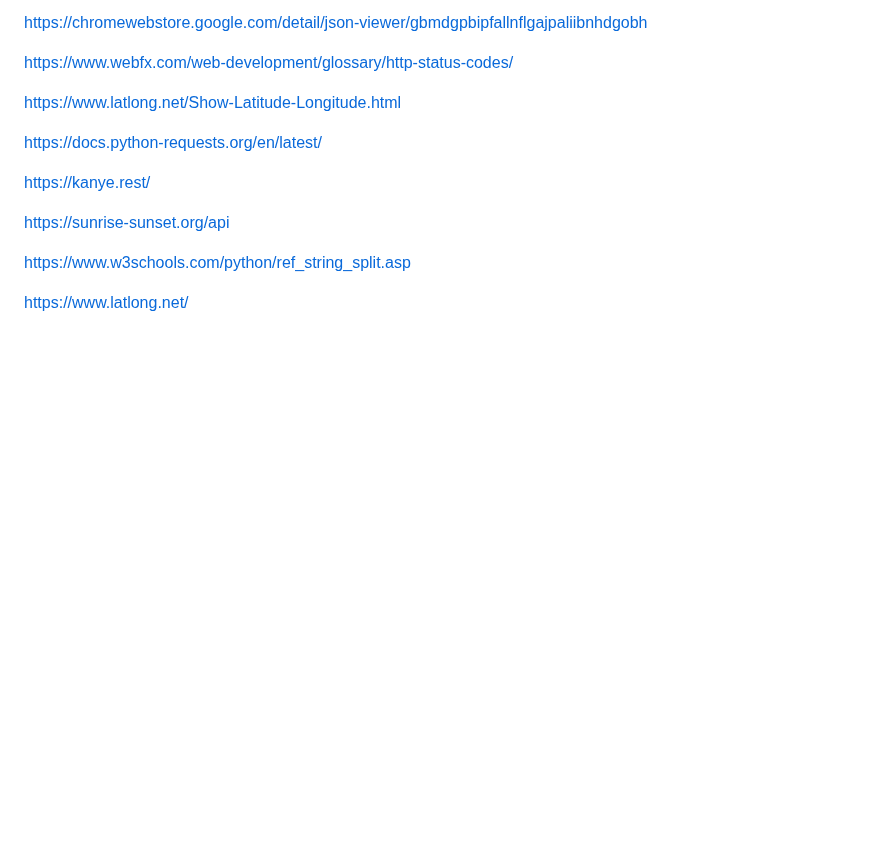
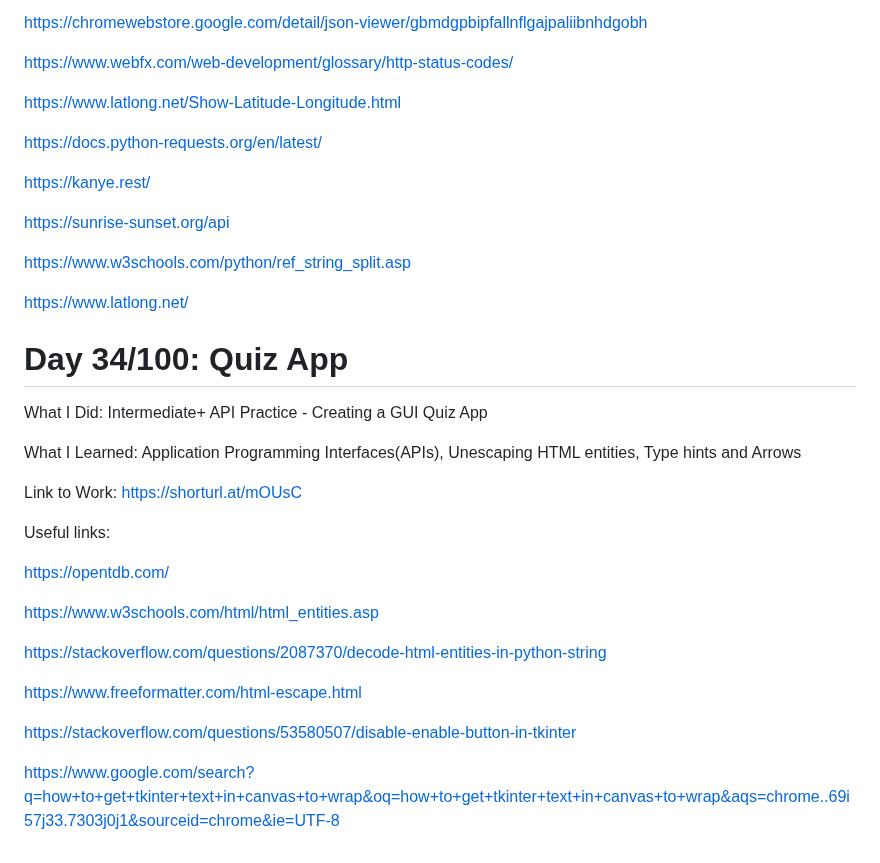
Before and after one commit to Masoudmashayekh/100_days_of_code_Python, a Markdown page: README.md, the part around the change. Rendered like a GitHub page; blank space fills up the shorter version.

```diff
--- a/README.md
+++ b/README.md
@@ -321,3 +321,25 @@ https://sunrise-sunset.org/api
 https://www.w3schools.com/python/ref_string_split.asp
 
 https://www.latlong.net/
+
+# Day 34/100: Quiz App
+
+What I Did: Intermediate+ API Practice - Creating a GUI Quiz App
+
+What I Learned: Application Programming Interfaces(APIs), Unescaping HTML entities, Type hints and Arrows
+
+Link to Work: https://shorturl.at/mOUsC
+
+Useful links:
+
+https://opentdb.com/
+
+https://www.w3schools.com/html/html_entities.asp
+
+https://stackoverflow.com/questions/2087370/decode-html-entities-in-python-string
+
+https://www.freeformatter.com/html-escape.html
+
+https://stackoverflow.com/questions/53580507/disable-enable-button-in-tkinter
+
+https://www.google.com/search?q=how+to+get+tkinter+text+in+canvas+to+wrap&oq=how+to+get+tkinter+text+in+canvas+to+wrap&aqs=chrome..69i57j33.7303j0j1&sourceid=chrome&ie=UTF-8
```
